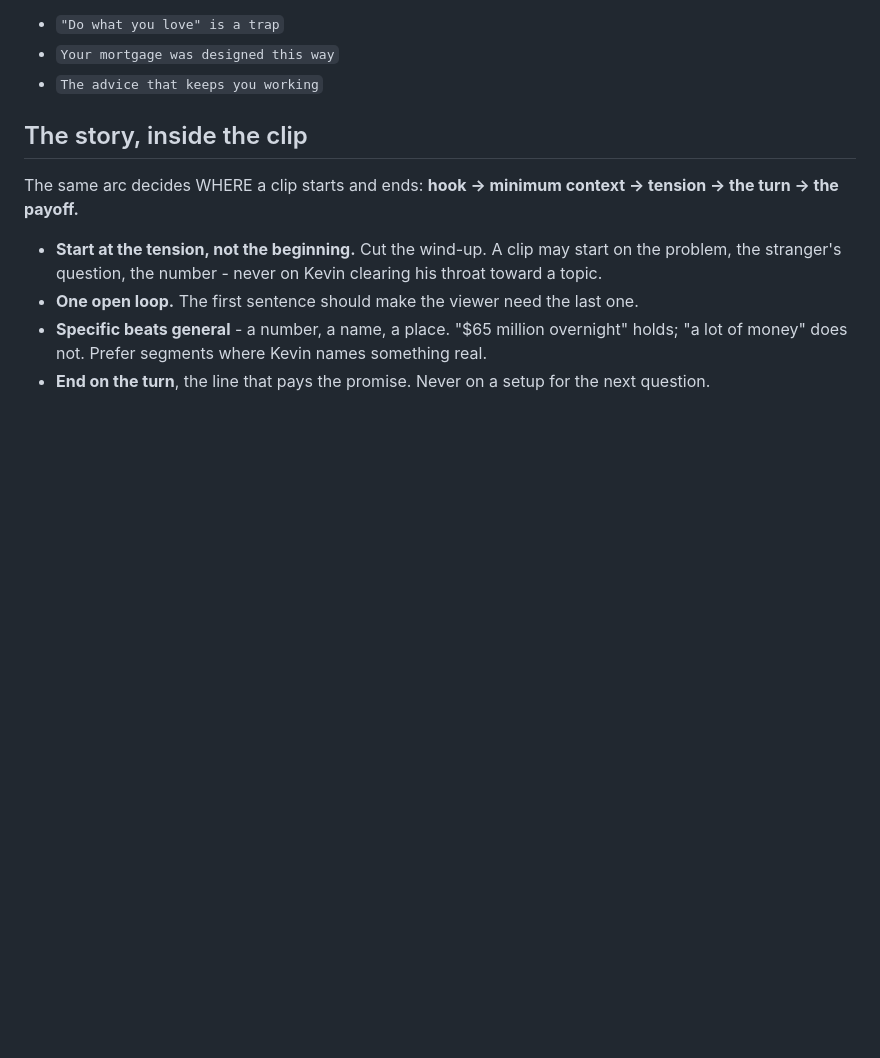
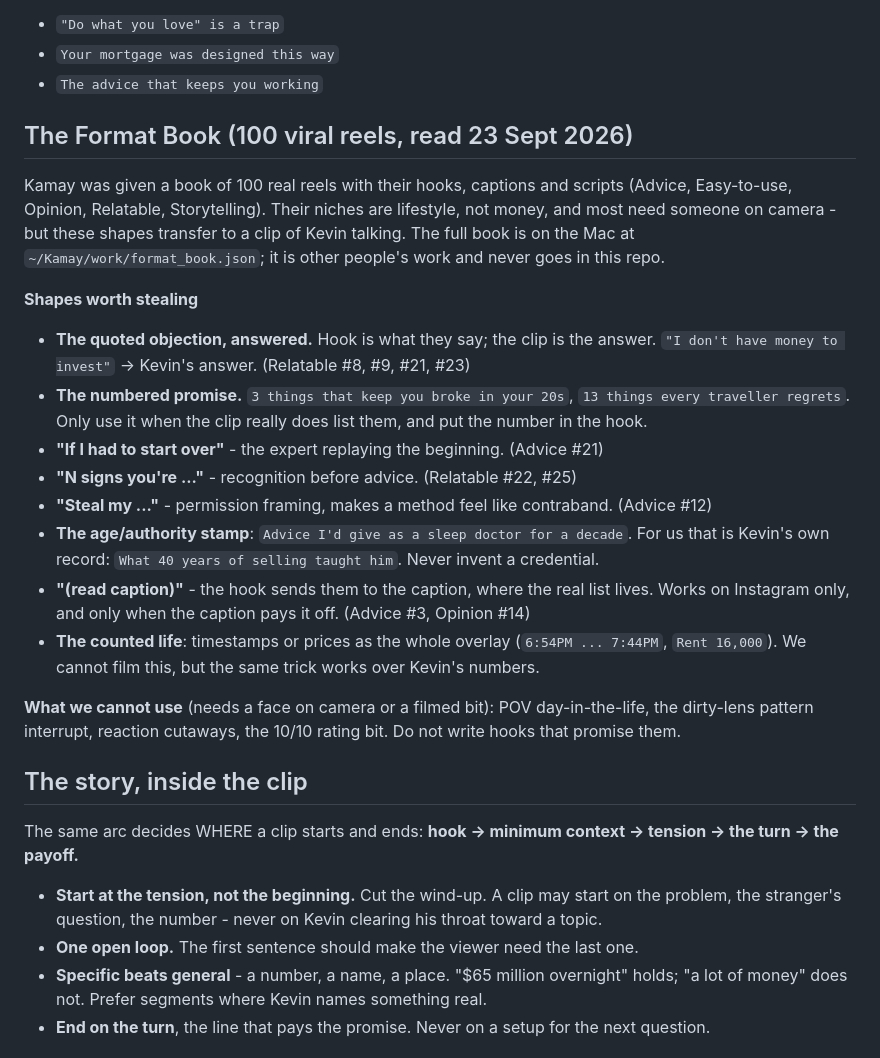
Before and after one commit to kamaycampos/kt-machine, a Markdown page: factory/HOOK_PATTERNS.md, the part around the change. Rendered like a GitHub page; blank space fills up the shorter version.

Commit message:
The Format Book's transferable shapes, in the planner's playbook
100 real reels (hook, caption, script) read from Kamay's Format Book. The book
itself stays on the Mac - it is other people's work. What the planner gets is
the eight shapes that survive translation to a clip of Kevin talking, and an
explicit list of the ones that need a face on camera so it stops promising them.

Co-Authored-By: Claude Opus 5 <noreply@anthropic.com>

```diff
--- a/factory/HOOK_PATTERNS.md
+++ b/factory/HOOK_PATTERNS.md
@@ -68,6 +68,31 @@ twice in one episode** - six clips should pull six different levers.
 - `Your mortgage was designed this way`
 - `The advice that keeps you working`
 
+
+## The Format Book (100 viral reels, read 23 Sept 2026)
+Kamay was given a book of 100 real reels with their hooks, captions and scripts (Advice, Easy-to-use,
+Opinion, Relatable, Storytelling). Their niches are lifestyle, not money, and most need someone on
+camera - but these shapes transfer to a clip of Kevin talking. The full book is on the Mac at
+`~/Kamay/work/format_book.json`; it is other people's work and never goes in this repo.
+
+**Shapes worth stealing**
+- **The quoted objection, answered.** Hook is what they say; the clip is the answer.
+  `"I don't have money to invest"` -> Kevin's answer. (Relatable #8, #9, #21, #23)
+- **The numbered promise.** `3 things that keep you broke in your 20s`, `13 things every traveller regrets`.
+  Only use it when the clip really does list them, and put the number in the hook.
+- **"If I had to start over"** - the expert replaying the beginning. (Advice #21)
+- **"N signs you're ..."** - recognition before advice. (Relatable #22, #25)
+- **"Steal my ..."** - permission framing, makes a method feel like contraband. (Advice #12)
+- **The age/authority stamp**: `Advice I'd give as a sleep doctor for a decade`. For us that is Kevin's
+  own record: `What 40 years of selling taught him`. Never invent a credential.
+- **"(read caption)"** - the hook sends them to the caption, where the real list lives. Works on
+  Instagram only, and only when the caption pays it off. (Advice #3, Opinion #14)
+- **The counted life**: timestamps or prices as the whole overlay (`6:54PM ... 7:44PM`, `Rent 16,000`).
+  We cannot film this, but the same trick works over Kevin's numbers.
+
+**What we cannot use** (needs a face on camera or a filmed bit): POV day-in-the-life, the dirty-lens
+pattern interrupt, reaction cutaways, the 10/10 rating bit. Do not write hooks that promise them.
+
 ## The story, inside the clip
 The same arc decides WHERE a clip starts and ends:
 **hook -> minimum context -> tension -> the turn -> the payoff.**
```
